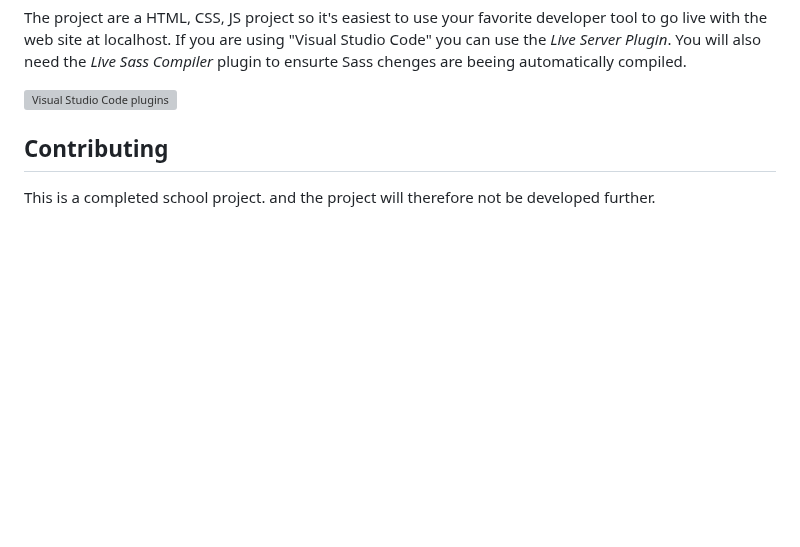
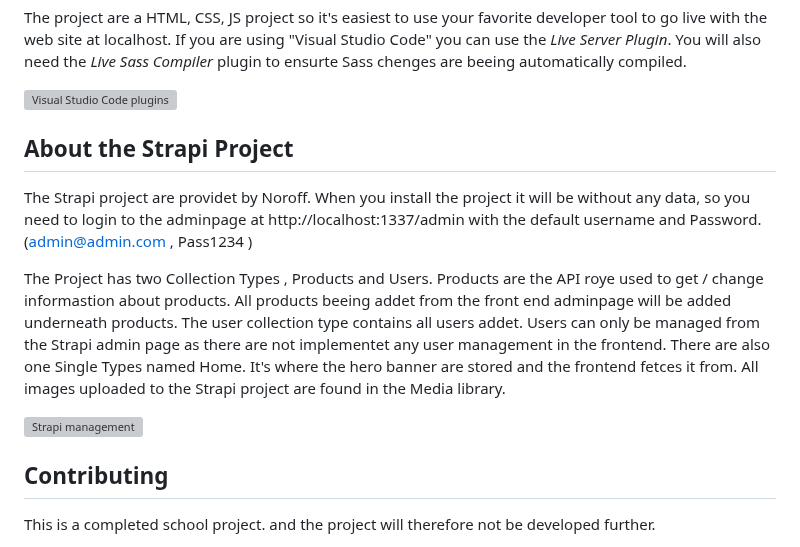
Before and after one commit to audksamu/Semester-Project-2, a Markdown page: README.md, the part around one of its changes. Rendered like a GitHub page; blank space fills up the shorter version; grey boxes are pictures that could not be loaded.

```diff
--- a/README.md
+++ b/README.md
@@ -150,6 +147,22 @@ If you are using "Visual Studio Code" you can use the *Live Server Plugin*. You
 
 ![Visual Studio Code plugins](https://github.com/audksamu/Semester-Project-2/assets/61708040/9de48b49-fe19-4192-8dd0-679f103f1537)
 
+## About the Strapi Project
+The Strapi project are providet by Noroff. When you install the project it will be without any data, so you need to login to the adminpage at http://localhost:1337/admin with the default username and Password. (admin@admin.com , Pass1234 )
+
+The Project has two Collection Types , Products and Users.
+Products are the API roye used to get / change informastion about products.
+All products beeing addet from the front end adminpage will be added underneath products.
+The user collection type contains all users addet. Users can only be managed from the Strapi admin page as there are not implementet any user management in the frontend.
+There are also one Single Types named Home. It's where the hero banner are stored and the frontend fetces it from.
+All images uploaded to the Strapi project are found in the Media library.
+
+![Strapi management](https://github.com/audksamu/Semester-Project-2/assets/61708040/1e63370b-dee0-4fda-94f8-2ad635b673ee)
+
+
+
+
+
 
 ## Contributing
 
```
Also changed, not shown: other parts of README.md (+0 -3 lines).
